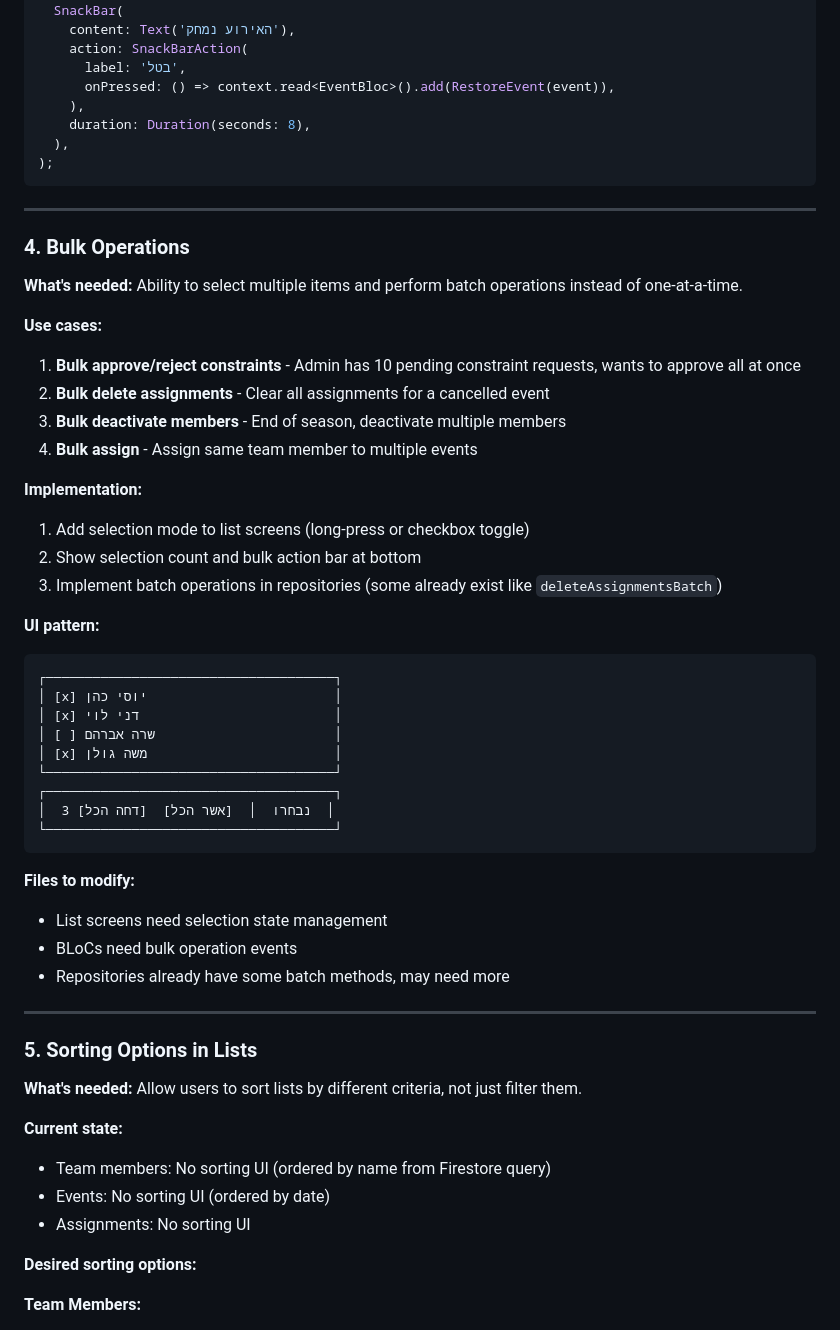
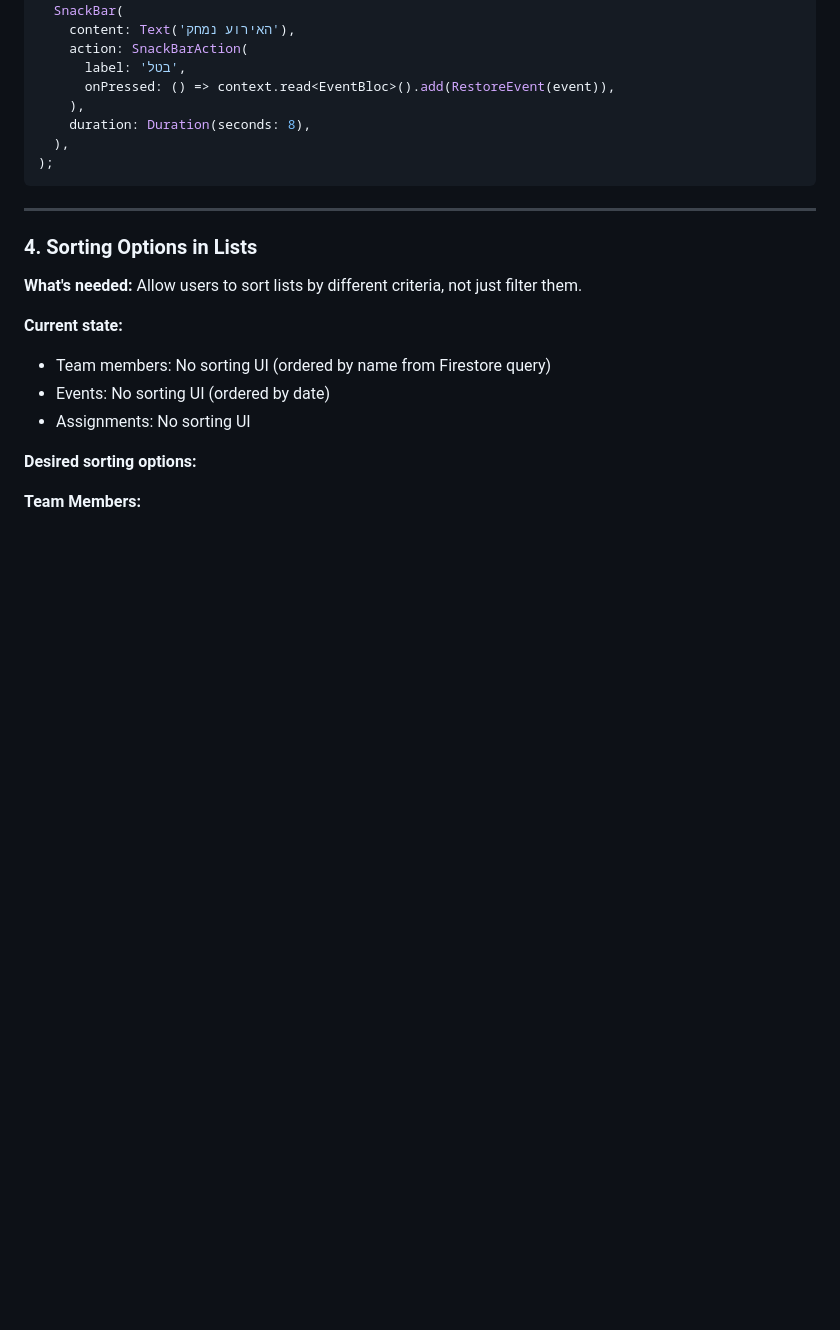
Before and after one commit to omerbengal/Shavtzak, a Markdown page: TECHNICAL_ROADMAP.md, the part around one of its changes. GitHub-like rendering; blank space fills up the shorter version.

````diff
--- a/TECHNICAL_ROADMAP.md
+++ b/TECHNICAL_ROADMAP.md
@@ -166,43 +166,7 @@ ScaffoldMessenger.of(context).showSnackBar(
 
 ---
 
-### 4. Bulk Operations
-
-**What's needed:**
-Ability to select multiple items and perform batch operations instead of one-at-a-time.
-
-**Use cases:**
-1. **Bulk approve/reject constraints** - Admin has 10 pending constraint requests, wants to approve all at once
-2. **Bulk delete assignments** - Clear all assignments for a cancelled event
-3. **Bulk deactivate members** - End of season, deactivate multiple members
-4. **Bulk assign** - Assign same team member to multiple events
-
-**Implementation:**
-1. Add selection mode to list screens (long-press or checkbox toggle)
-2. Show selection count and bulk action bar at bottom
-3. Implement batch operations in repositories (some already exist like `deleteAssignmentsBatch`)
-
-**UI pattern:**
-```
-┌─────────────────────────────────────┐
-│ [x] יוסי כהן                        │
-│ [x] דני לוי                         │
-│ [ ] שרה אברהם                       │
-│ [x] משה גולן                        │
-└─────────────────────────────────────┘
-┌─────────────────────────────────────┐
-│  3 נבחרו  │  [אשר הכל]  [דחה הכל]  │
-└─────────────────────────────────────┘
-```
-
-**Files to modify:**
-- List screens need selection state management
-- BLoCs need bulk operation events
-- Repositories already have some batch methods, may need more
-
----
-
-### 5. Sorting Options in Lists
+### 4. Sorting Options in Lists
 
 **What's needed:**
 Allow users to sort lists by different criteria, not just filter them.
````
Also changed, not shown: other parts of TECHNICAL_ROADMAP.md (+14 -104 lines).
